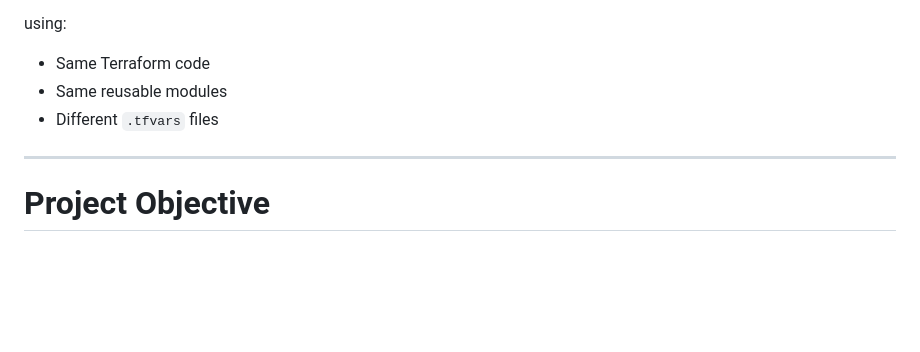
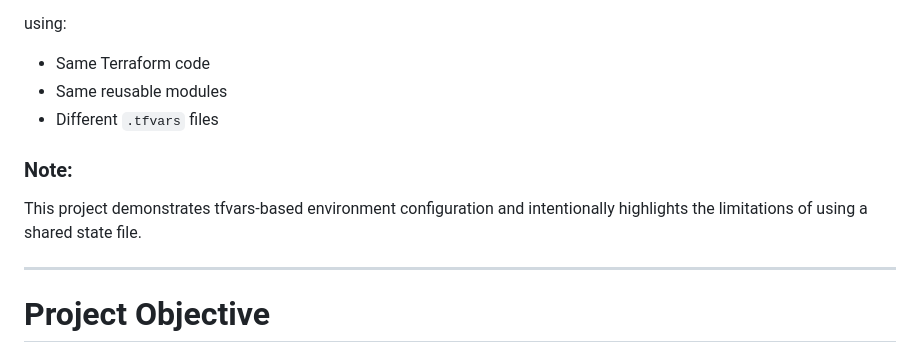
Before and after one commit to VasundharaDPavuluri/terraform-labs, a Markdown page: project-10-terraform-environments/README.md, the part around the change. Drawn GitHub-style; blank space fills up the shorter version.

Commit message:
Update README with project note on configurations
Add note about tfvars-based environment configuration and shared state file limitations.

```diff
--- a/project-10-terraform-environments/README.md
+++ b/project-10-terraform-environments/README.md
@@ -11,6 +11,9 @@ using:
 - Same Terraform code
 - Same reusable modules
 - Different `.tfvars` files
+
+### Note:
+This project demonstrates tfvars-based environment configuration and intentionally highlights the limitations of using a shared state file.
 
 ---
 
```
